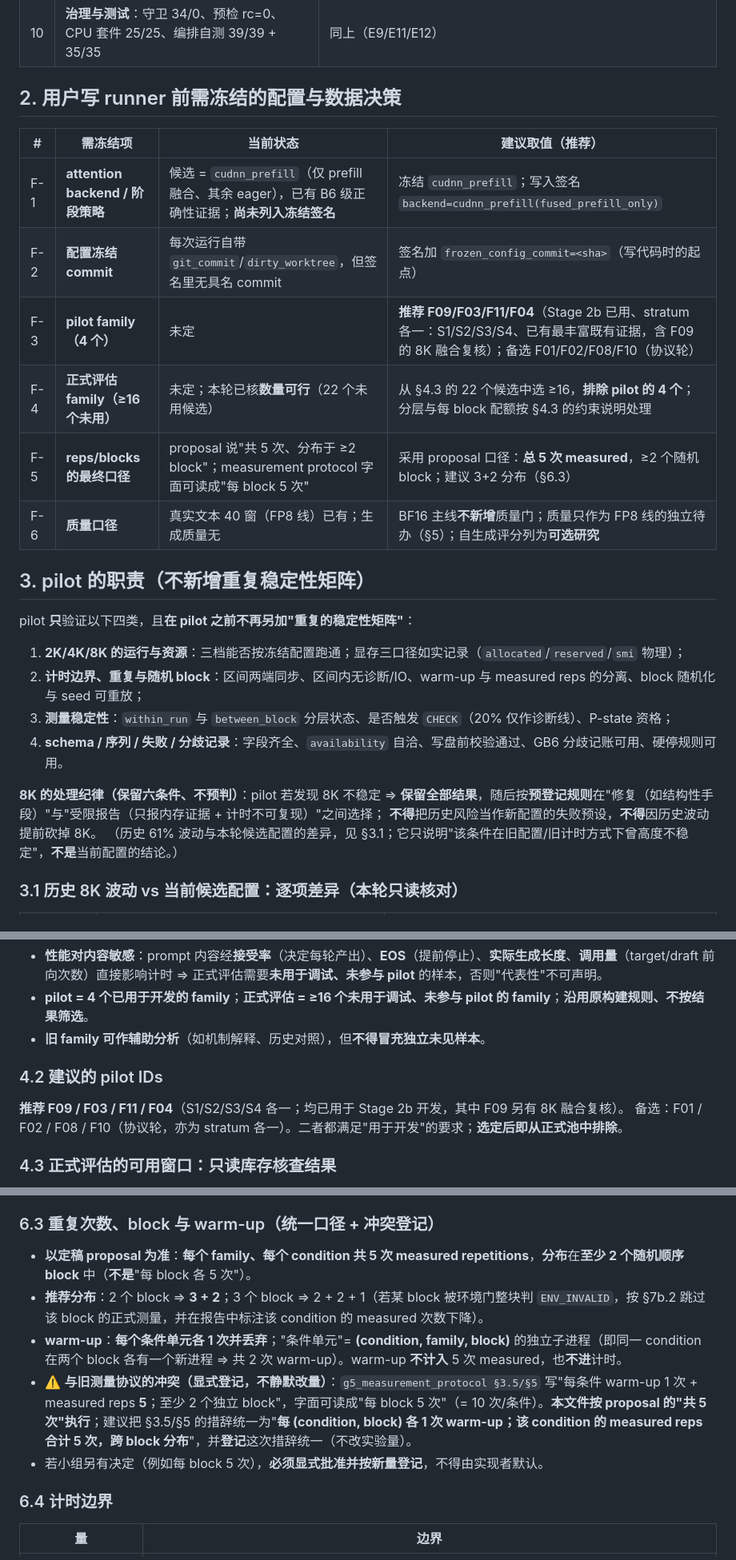
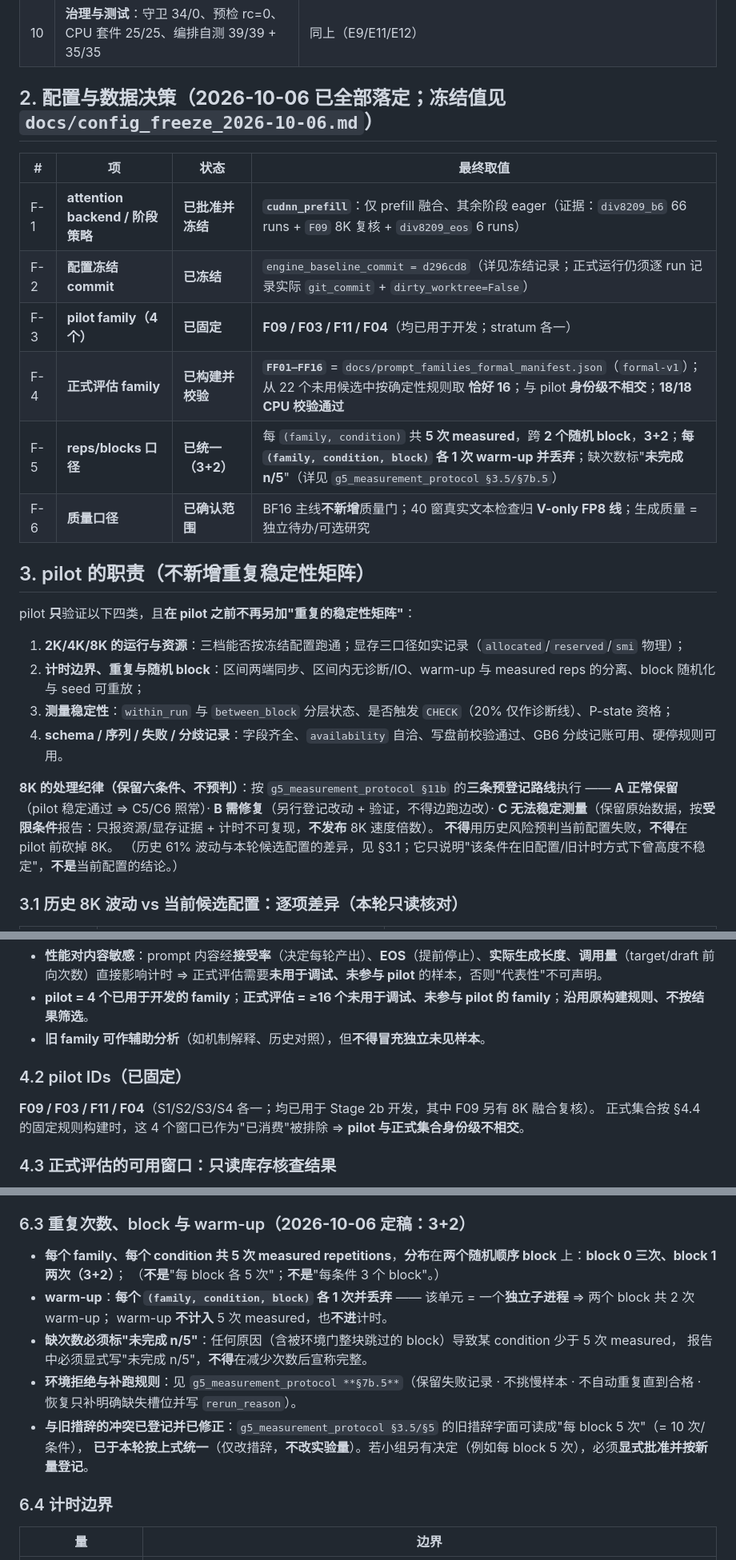
Before and after one commit to RichardF123/SpecDec-Context-Scaling, a Markdown page: docs/bf16_formal_admission_2026-10-05.md, 3 parts joined by grey strips. Shown at 80% size. GitHub-like rendering.

Commit message:
正式实验前收尾（纯文档）：配置冻结记录（baseline d296cd8）+ 无代码 runner 规格 + 准入文档定稿（决策 E-1..E-6 全部落定、正式集合 FF01-FF16 结果与校验、speedup 反向措辞残留清单）

```diff
--- a/docs/bf16_formal_admission_2026-10-05.md
+++ b/docs/bf16_formal_admission_2026-10-05.md
@@ -46,16 +69,16 @@
 | 9 | **B6 侧**：有限范围 `B6_BF16_PASS` + `eos_stop` 真实覆盖 + 8K 融合 prefill 证据 | `docs/b6_status_and_evidence_index_2026-10-05.md`（E5/E6/E7/E8） |
 | 10 | **治理与测试**：守卫 34/0、预检 rc=0、CPU 套件 25/25、编排自测 39/39 + 35/35 | 同上（E9/E11/E12） |
 
-## 2. 用户写 runner 前需冻结的**配置与数据决策**
+## 2. 配置与数据决策（**2026-10-06 已全部落定**；冻结值见 `docs/config_freeze_2026-10-06.md`）
 
-| # | 需冻结项 | 当前状态 | 建议取值（推荐） |
+| # | 项 | 状态 | 最终取值 |
 | --- | --- | --- | --- |
-| F-1 | **attention backend / 阶段策略** | 候选 = `cudnn_prefill`（仅 prefill 融合、其余 eager），已有 B6 级正确性证据；**尚未列入冻结签名** | 冻结 `cudnn_prefill`；写入签名 `backend=cudnn_prefill(fused_prefill_only)` |
-| F-2 | **配置冻结 commit** | 每次运行自带 `git_commit`/`dirty_worktree`，但签名里无具名 commit | 签名加 `frozen_config_commit=<sha>`（写代码时的起点） |
-| F-3 | **pilot family（4 个）** | 未定 | **推荐 F09/F03/F11/F04**（Stage 2b 已用、stratum 各一：S1/S2/S3/S4、已有最丰富既有证据，含 F09 的 8K 融合复核）；备选 F01/F02/F08/F10（协议轮） |
-| F-4 | **正式评估 family（≥16 个未用）** | 未定；本轮已核**数量可行**（22 个未用候选） | 从 §4.3 的 22 个候选中选 ≥16，**排除 pilot 的 4 个**；分层与每 block 配额按 §4.3 的约束说明处理 |
-| F-5 | **reps/blocks 的最终口径** | proposal 说"共 5 次、分布于 ≥2 block"；measurement protocol 字面可读成"每 block 5 次" | 采用 proposal 口径：**总 5 次 measured**，≥2 个随机 block；建议 3+2 分布（§6.3） |
-| F-6 | **质量口径** | 真实文本 40 窗（FP8 线）已有；生成质量无 | BF16 主线**不新增**质量门；质量只作为 FP8 线的独立待办（§5）；自生成评分列为**可选研究** |
+| F-1 | **attention backend / 阶段策略** | **已批准并冻结** | **`cudnn_prefill`**：仅 prefill 融合、其余阶段 eager（证据：`div8209_b6` 66 runs + `F09` 8K 复核 + `div8209_eos` 6 runs） |
+| F-2 | **配置冻结 commit** | **已冻结** | `engine_baseline_commit = d296cd8`（详见冻结记录；正式运行仍须逐 run 记录实际 `git_commit` + `dirty_worktree=False`） |
+| F-3 | **pilot family（4 个）** | **已固定** | **F09 / F03 / F11 / F04**（均已用于开发；stratum 各一） |
+| F-4 | **正式评估 family** | **已构建并校验** | **`FF01–FF16`** = `docs/prompt_families_formal_manifest.json`（`formal-v1`）；从 22 个未用候选中按确定性规则取 **恰好 16**；与 pilot **身份级不相交**；**18/18 CPU 校验通过** |
+| F-5 | **reps/blocks 口径** | **已统一（3+2）** | 每 `(family, condition)` 共 **5 次 measured**，跨 **2 个随机 block**，**3+2**；**每 `(family, condition, block)` 各 1 次 warm-up 并丢弃**；缺次数标"**未完成 n/5**"（详见 `g5_measurement_protocol §3.5/§7b.5`） |
+| F-6 | **质量口径** | **已确认范围** | BF16 主线**不新增**质量门；40 窗真实文本检查归 **V-only FP8 线**；生成质量 = 独立待办/可选研究 |
 
 ## 3. pilot 的职责（不新增重复稳定性矩阵）
 
@@ -66,8 +89,10 @@ pilot **只**验证以下四类，且**在 pilot 之前不再另加"重复的稳
 3. **测量稳定性**：`within_run` 与 `between_block` 分层状态、是否触发 `CHECK`（20% 仅作诊断线）、P-state 资格；
 4. **schema / 序列 / 失败 / 分歧记录**：字段齐全、`availability` 自洽、写盘前校验通过、GB6 分歧记账可用、硬停规则可用。
 
-**8K 的处理纪律（保留六条件、不预判）**：pilot 若发现 8K 不稳定 ⇒ **保留全部结果**，随后按**预登记规则**在"修复（如结构性手段）"与"受限报告（只报内存证据 + 计时不可复现）"之间选择；
-**不得**把历史风险当作新配置的失败预设，**不得**因历史波动提前砍掉 8K。
+**8K 的处理纪律（保留六条件、不预判）**：按 `g5_measurement_protocol §11b` 的**三条预登记路线**执行 ——
+**A 正常保留**（pilot 稳定通过 ⇒ C5/C6 照常）· **B 需修复**（另行登记改动 + 验证，不得边跑边改）·
+**C 无法稳定测量**（保留原始数据，按**受限条件**报告：只报资源/显存证据 + 计时不可复现，**不发布** 8K 速度倍数）。
+**不得**用历史风险预判当前配置失败，**不得**在 pilot 前砍掉 8K。
 （历史 61% 波动与本轮候选配置的差异，见 §3.1；它只说明"该条件在旧配置/旧计时方式下曾高度不稳定"，**不是**当前配置的结论。）
 
 ### 3.1 历史 8K 波动 vs 当前候选配置：逐项差异（本轮只读核对）
@@ -102,10 +127,10 @@ pilot 满足以下各条后，才进入"可采集正式数据"的状态（**仍
 * **pilot = 4 个已用于开发的 family**；**正式评估 = ≥16 个未用于调试、未参与 pilot 的 family**；**沿用原构建规则、不按结果筛选**。
 * **旧 family 可作辅助分析**（如机制解释、历史对照），但**不得冒充独立未见样本**。
 
-### 4.2 建议的 pilot IDs
+### 4.2 pilot IDs（**已固定**）
 
-**推荐 F09 / F03 / F11 / F04**（S1/S2/S3/S4 各一；均已用于 Stage 2b 开发，其中 F09 另有 8K 融合复核）。
-备选：F01 / F02 / F08 / F10（协议轮，亦为 stratum 各一）。二者都满足"用于开发"的要求；**选定后即从正式池中排除**。
+**F09 / F03 / F11 / F04**（S1/S2/S3/S4 各一；均已用于 Stage 2b 开发，其中 F09 另有 8K 融合复核）。
+正式集合按 §4.4 的固定规则构建时，这 4 个窗口已作为"已消费"被排除 ⇒ **pilot 与正式集合身份级不相交**。
 
 ### 4.3 正式评估的可用窗口：**只读库存核查结果**
 
@@ -171,13 +209,18 @@ pilot 满足以下各条后，才进入"可采集正式数据"的状态（**仍
 * **物理分离**：正确性/诊断产物与计时表分属不同 tag/文件；serial 与 row-aligned **永不**进入计时表。
 * **不覆盖**：目标存在且未显式 `append` ⇒ 报错；历史 JSONL 只读。
 
-### 6.3 重复次数、block 与 warm-up（**统一口径 + 冲突登记**）
+### 6.3 重复次数、block 与 warm-up（**2026-10-06 定稿：3+2**）
 
-* **以定稿 proposal 为准**：**每个 family、每个 condition 共 5 次 measured repetitions**，**分布**在**至少 2 个随机顺序 block** 中（**不是**"每 block 各 5 次"）。
-* **推荐分布**：2 个 block ⇒ **3 + 2**；3 个 block ⇒ 2 + 2 + 1（若某 block 被环境门整块判 `ENV_INVALID`，按 §7b.2 跳过该 block 的正式测量，并在报告中标注该 condition 的 measured 次数下降）。
-* **warm-up**：**每个条件单元各 1 次并丢弃**；"条件单元"= **(condition, family, block)** 的独立子进程（即同一 condition 在两个 block 各有一个新进程 ⇒ 共 2 次 warm-up）。warm-up **不计入** 5 次 measured，也**不进**计时。
-* ⚠️ **与旧测量协议的冲突（显式登记，不静默改量）**：`g5_measurement_protocol §3.5/§5` 写"每条件 warm-up 1 次 + measured reps **5**；至少 2 个独立 block"，字面可读成"每 block 5 次"（= 10 次/条件）。**本文件按 proposal 的"共 5 次"执行**；建议把 §3.5/§5 的措辞统一为"**每 (condition, block) 各 1 次 warm-up；该 condition 的 measured reps 合计 5 次，跨 block 分布**"，并**登记**这次措辞统一（不改实验量）。
-* 若小组另有决定（例如每 block 5 次），**必须显式批准并按新量登记**，不得由实现者默认。
+* **每个 family、每个 condition 共 5 次 measured repetitions**，**分布**在**两个随机顺序 block** 上：**block 0 三次、block 1 两次（3+2）**；
+  （**不是**"每 block 各 5 次"；**不是**"每条件 3 个 block"。）
+* **warm-up**：**每个 `(family, condition, block)` 各 1 次并丢弃** —— 该单元 = 一个**独立子进程** ⇒ 两个 block 共 2 次 warm-up；
+  warm-up **不计入** 5 次 measured，也**不进**计时。
+* **缺次数必须标"未完成 n/5"**：任何原因（含被环境门整块跳过的 block）导致某 condition 少于 5 次 measured，
+  报告中必须显式写"未完成 n/5"，**不得**在减少次数后宣称完整。
+* **环境拒绝与补跑规则**：见 `g5_measurement_protocol **§7b.5**`（保留失败记录 · 不挑慢样本 · 不自动重复直到合格 ·
+  恢复只补明确缺失槽位并写 `rerun_reason`）。
+* **与旧措辞的冲突已登记并已修正**：`g5_measurement_protocol §3.5/§5` 的旧措辞字面可读成"每 block 5 次"（= 10 次/条件），
+  **已于本轮按上式统一**（仅改措辞，**不改实验量**）。若小组另有决定（例如每 block 5 次），必须**显式批准并按新量登记**。
 
 ### 6.4 计时边界
 
```
Also changed, not shown: other parts of docs/bf16_formal_admission_2026-10-05.md (+71 -26 lines), docs/config_freeze_2026-10-06.md (added, +80 -0 lines), docs/formal_runner_spec_2026-10-06.md (added, +93 -0 lines).
